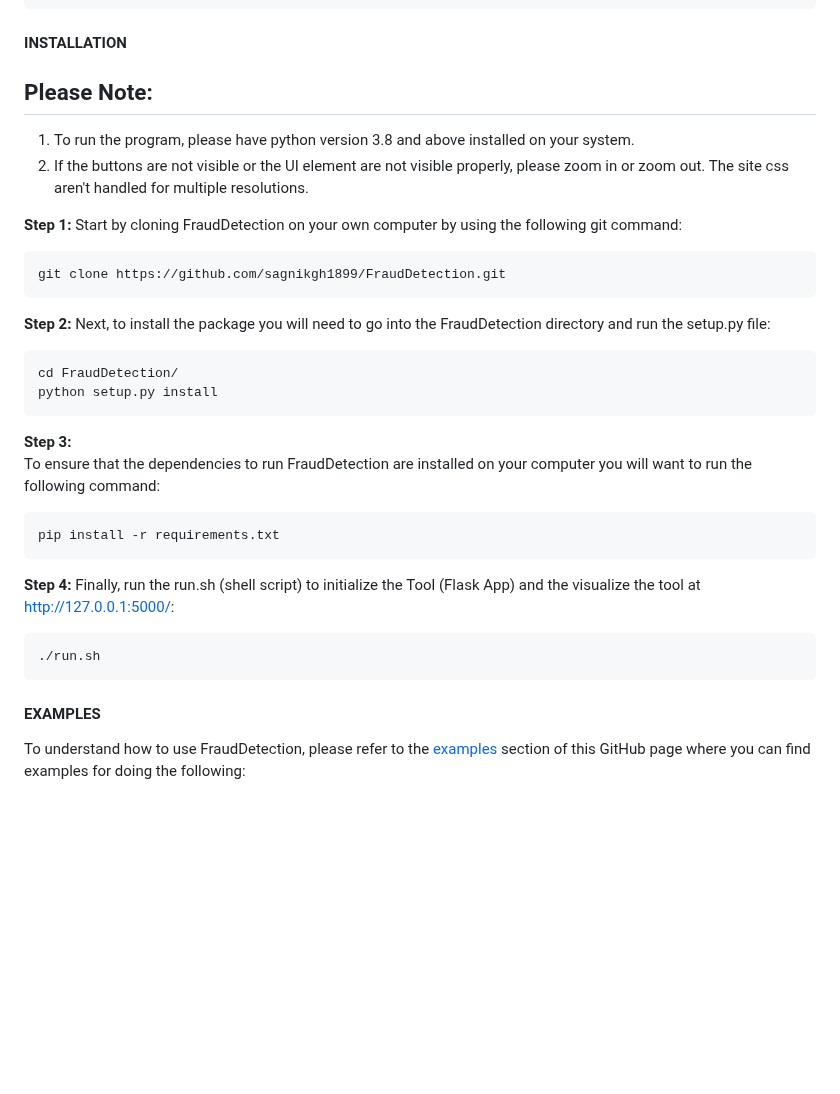
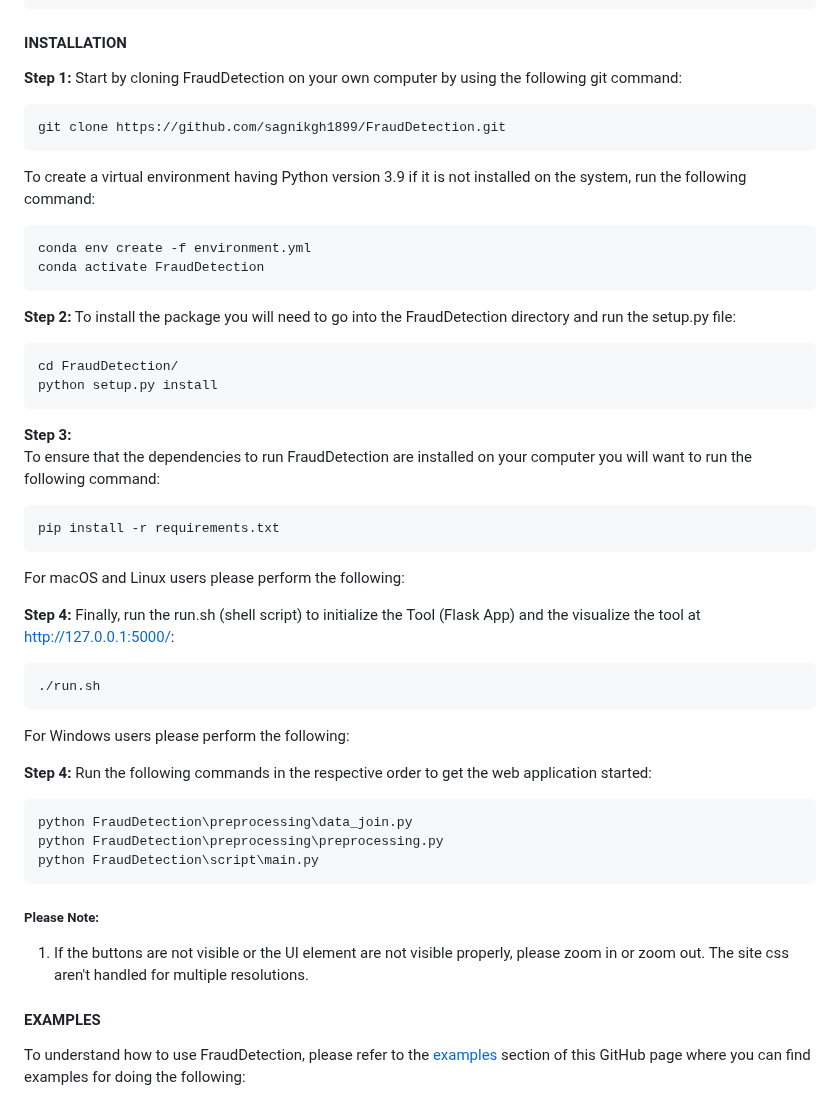
Before and after one commit to sagnikgh1899/FraudDetection, a Markdown page: README.md, the part around the change. Drawn GitHub-style; blank space fills up the shorter version.

````diff
--- a/README.md
+++ b/README.md
@@ -104,10 +104,6 @@ The project has the following structure:
 
 #### INSTALLATION
 
-## Please Note:
-1. To run the program, please have python version 3.8 and above installed on your system.
-2. If the buttons are not visible or the UI element are not visible properly, please zoom in or zoom out. The site css aren't handled for multiple resolutions.
-
 **Step 1:**
 Start by cloning FraudDetection on your own computer by using the following git command:
 
@@ -115,8 +111,16 @@ Start by cloning FraudDetection on your own computer by using the following git
 git clone https://github.com/sagnikgh1899/FraudDetection.git
 ```
 
+To create a virtual environment having Python version 3.9 if it is not installed on the system, run the following command:
+
+```
+conda env create -f environment.yml
+conda activate FraudDetection
+```
+
+
 **Step 2:**
-Next, to install the package you will need to go into the FraudDetection directory and run the setup.py file:
+To install the package you will need to go into the FraudDetection directory and run the setup.py file:
 
 ```
 cd FraudDetection/
@@ -130,12 +134,28 @@ To ensure that the dependencies to run FraudDetection are installed on your comp
 pip install -r requirements.txt
 ```
 
+For macOS and Linux users please perform the following:
+
 **Step 4:**
 Finally, run the run.sh (shell script) to initialize the Tool (Flask App) and the visualize the tool at http://127.0.0.1:5000/:
 
 ```
 ./run.sh
 ```
+
+For Windows users please perform the following:
+
+**Step 4:**
+Run the following commands in the respective order to get the web application started:
+
+```
+python FraudDetection\preprocessing\data_join.py
+python FraudDetection\preprocessing\preprocessing.py
+python FraudDetection\script\main.py
+```
+
+##### Please Note:
+1. If the buttons are not visible or the UI element are not visible properly, please zoom in or zoom out. The site css aren't handled for multiple resolutions.
 
 #### EXAMPLES
 To understand how to use FraudDetection, please refer to
````
